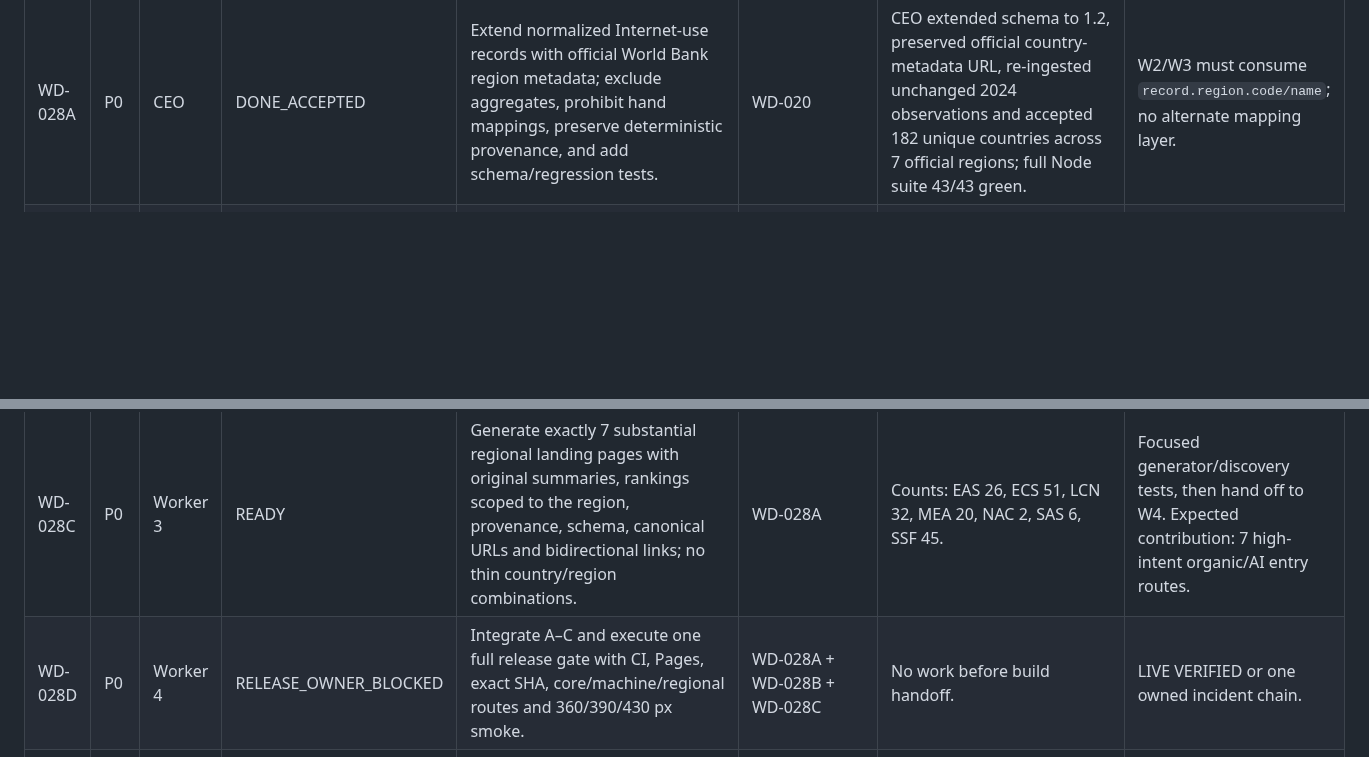
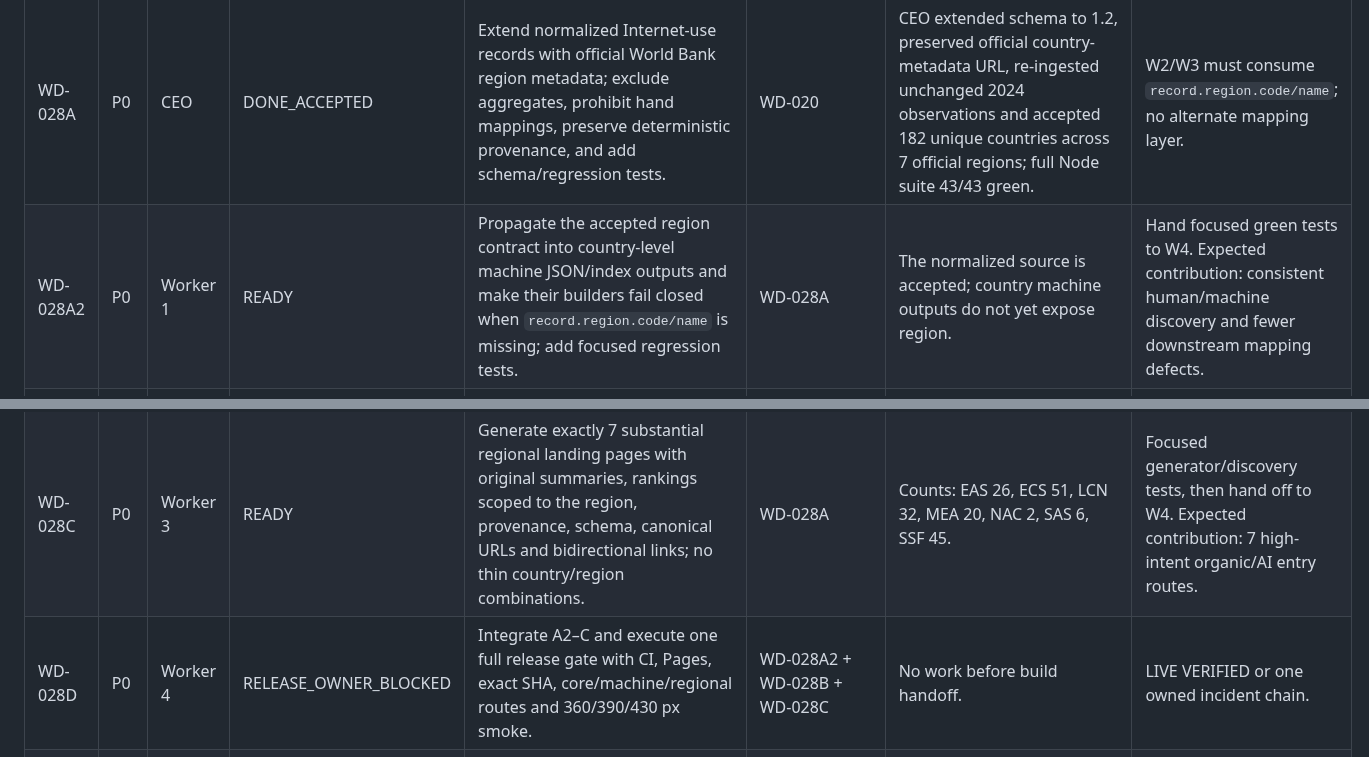
Before and after one commit to gunflo1011-debug/world-discovery-engine, a Markdown page: AGENT_STATUS.md, 2 parts joined by grey strips. GitHub-like rendering; blank space fills up the shorter version.

Commit message:
Assign region machine-contract handoff [skip ci]

```diff
--- a/AGENT_STATUS.md
+++ b/AGENT_STATUS.md
@@ -30,9 +30,10 @@ P0: MAKE THE LIVE 182-COUNTRY CORPUS REGION-AWARE. Add official region metadata
 | WD-016 | P0 | CEO → Worker 4 | DONE_LIVE | Regenerate parent HTML/JSON/CSV, country profiles/JSON/CSV/index/directory and AI discovery outputs from the accepted source. No manual rows and no unsupported global-ranking claims. | WD-020 | Release `7f6b7f5` publishes 182 parent records, profiles, JSON/CSV outputs, directory/sitemap routes and AI discovery entries; CI is green. | Closed. |
 | WD-012 | P0 | CEO → Worker 4 | LIVE_VERIFIED | After WD-016, execute exactly one full release gate: CI → Pages → release SHA → core/machine routes → Playwright mobile. If red, own full incident chain automatically. | WD-020 + WD-016 | GitHub runs `32639508555` and `32639508623` are green for `7f6b7f5`: CI, Pages, exact `release-sha.txt`, live contracts and Playwright at 360/390/430 px all passed. | Closed. |
 | WD-028A | P0 | CEO | DONE_ACCEPTED | Extend normalized Internet-use records with official World Bank region metadata; exclude aggregates, prohibit hand mappings, preserve deterministic provenance, and add schema/regression tests. | WD-020 | CEO extended schema to 1.2, preserved official country-metadata URL, re-ingested unchanged 2024 observations and accepted 182 unique countries across 7 official regions; full Node suite 43/43 green. | W2/W3 must consume `record.region.code/name`; no alternate mapping layer. |
+| WD-028A2 | P0 | Worker 1 | READY | Propagate the accepted region contract into country-level machine JSON/index outputs and make their builders fail closed when `record.region.code/name` is missing; add focused regression tests. | WD-028A | The normalized source is accepted; country machine outputs do not yet expose region. | Hand focused green tests to W4. Expected contribution: consistent human/machine discovery and fewer downstream mapping defects. |
 | WD-028B | P0 | Worker 2 | READY | Add a fast region filter and accessible region directory to the parent experience; preserve no-JS access and mobile containment. | WD-028A | Accepted contract exposes 7 official regions across all 182 records. | Focused UX tests, then hand off to W4. Expected contribution: faster country discovery and deeper engagement. |
 | WD-028C | P0 | Worker 3 | READY | Generate exactly 7 substantial regional landing pages with original summaries, rankings scoped to the region, provenance, schema, canonical URLs and bidirectional links; no thin country/region combinations. | WD-028A | Counts: EAS 26, ECS 51, LCN 32, MEA 20, NAC 2, SAS 6, SSF 45. | Focused generator/discovery tests, then hand off to W4. Expected contribution: 7 high-intent organic/AI entry routes. |
-| WD-028D | P0 | Worker 4 | RELEASE_OWNER_BLOCKED | Integrate A–C and execute one full release gate with CI, Pages, exact SHA, core/machine/regional routes and 360/390/430 px smoke. | WD-028A + WD-028B + WD-028C | No work before build handoff. | LIVE VERIFIED or one owned incident chain. |
+| WD-028D | P0 | Worker 4 | RELEASE_OWNER_BLOCKED | Integrate A2–C and execute one full release gate with CI, Pages, exact SHA, core/machine/regional routes and 360/390/430 px smoke. | WD-028A2 + WD-028B + WD-028C | No work before build handoff. | LIVE VERIFIED or one owned incident chain. |
 | WD-026 | P2 | Worker 3/4 | REJECTED_SCOPE_DRIFT | Citation-ready AI discovery expansion and supporting build/test/release changes landed while WD-020 remained open. | none | `cfa2f190`, `088dff88`, `ccaf6015`, `34e4d04b`, `f070048d`. | Freeze. |
 | WD-027 | P2 | Worker 4 | REJECTED_SCOPE_DRIFT | Playwright lockfile regeneration and CI/Pages switch to `npm ci` landed without evidence that WD-020 execution required these changes. | none | `a9e5993`, `c104da4`, `5982dcb`. | Freeze unless INC-001/full release evidence proves relevance. |
 | WD-025 | P2 | Worker 1/3/4 | REJECTED_SCOPE_DRIFT | Refreshed `/sources/` discovery page and added live smoke while WD-020 was open. | none | `b13eb016`, `3c1defe`, `ec7bb565`, `296e156`. | Freeze. |
```
